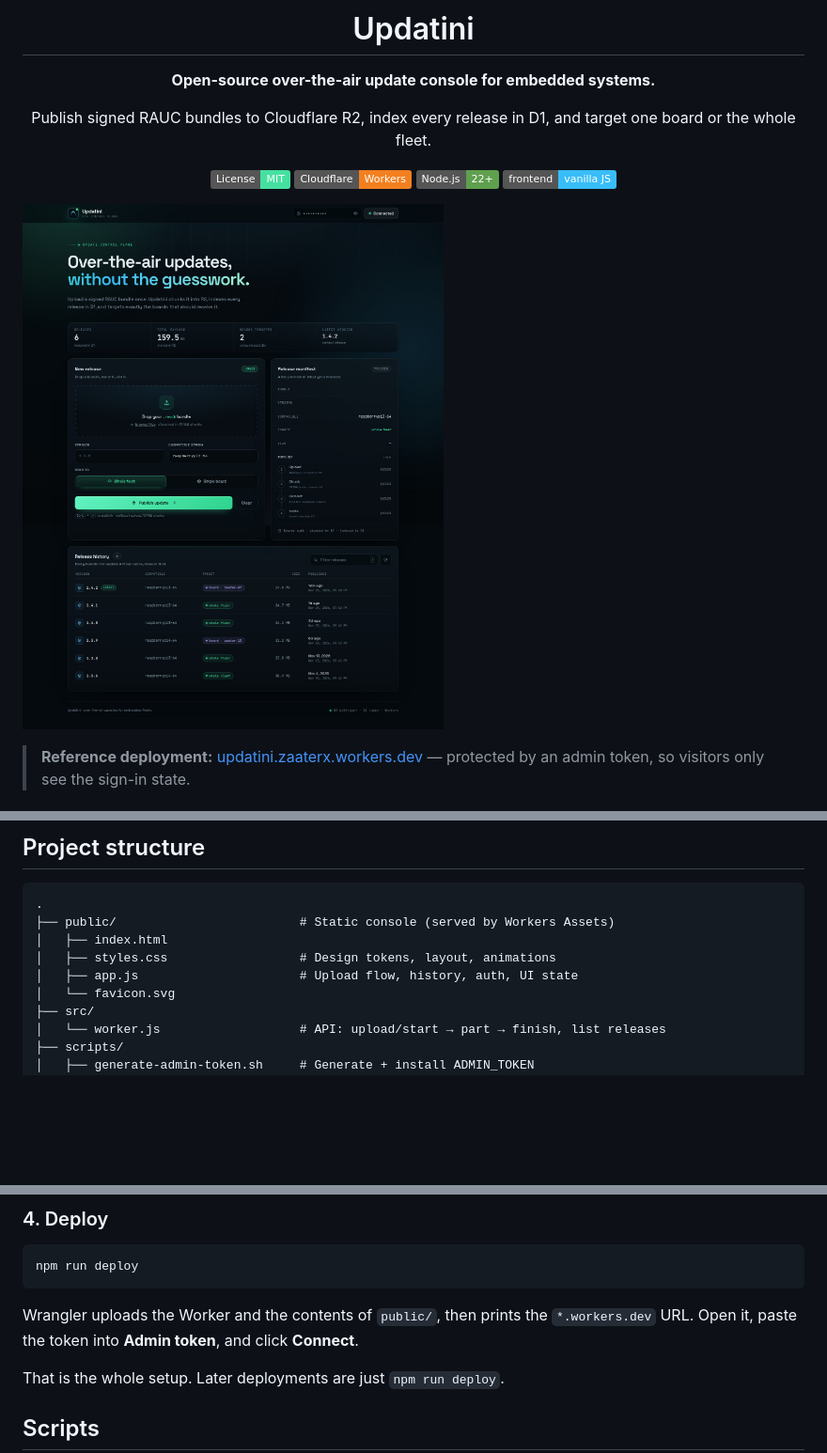
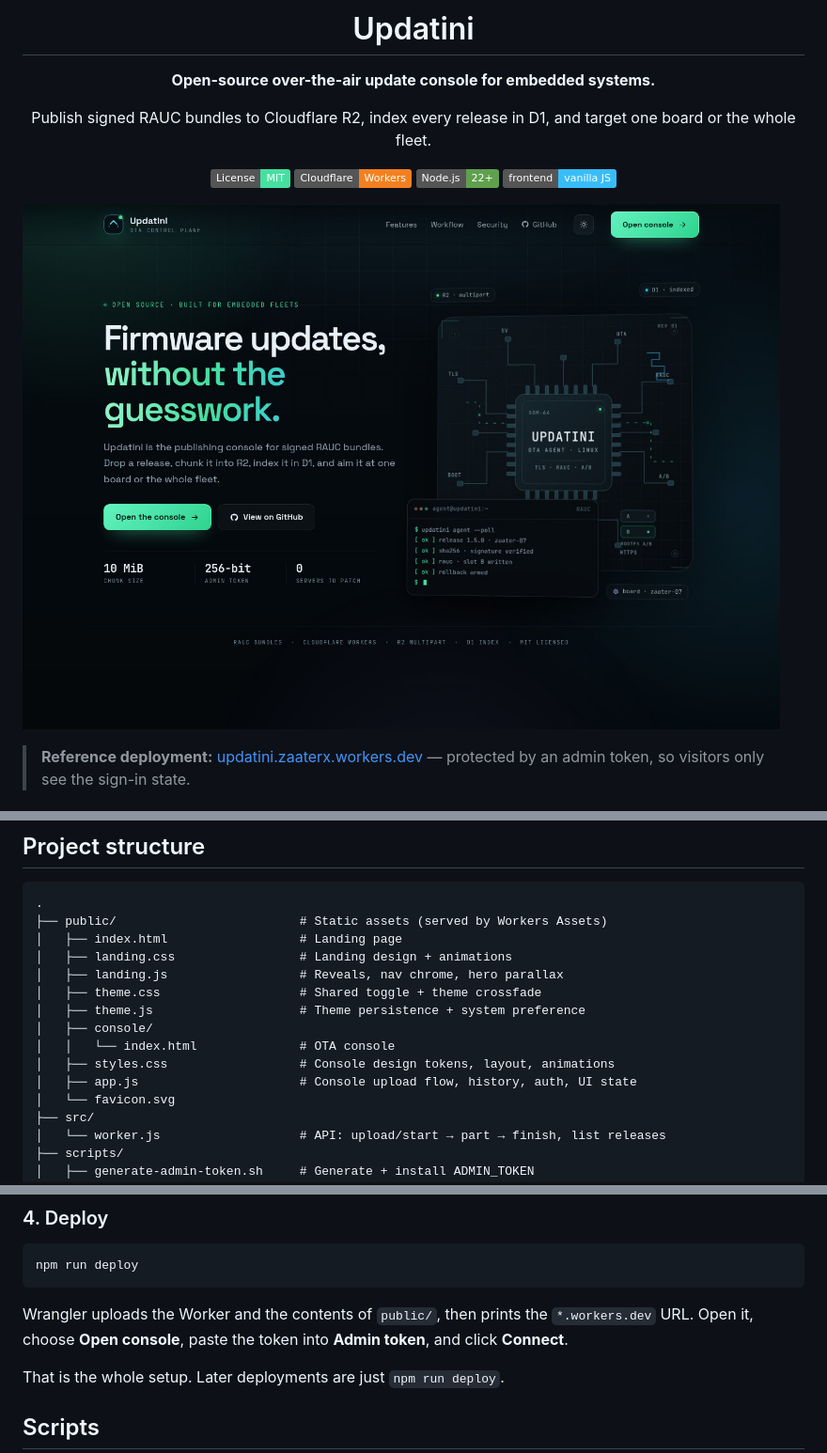
Before and after one commit to pycine/updatini, a Markdown page: README.md, 3 parts joined by grey strips. Shown at 94% size. Rendered like a GitHub page; pictures changed too: preview/landing.jpg (added); badges without logos; blank space fills up the shorter version.

````diff
--- a/README.md
+++ b/README.md
@@ -13,7 +13,7 @@ Publish signed RAUC bundles to Cloudflare R2, index every release in D1, and tar
 
 </div>
 
-![Updatini OTA console](preview/desktop.jpg)
+![Updatini landing page](preview/landing.jpg)
 
 > **Reference deployment:** [updatini.zaaterx.workers.dev](https://updatini.zaaterx.workers.dev) — protected by an admin token, so visitors only see the sign-in state.
 
@@ -82,10 +91,16 @@ Every release is stored as an R2 object at `bundles/<timestamp>-<filename>` and
 
 ```text
 .
-├── public/                         # Static console (served by Workers Assets)
-│   ├── index.html
-│   ├── styles.css                  # Design tokens, layout, animations
-│   ├── app.js                      # Upload flow, history, auth, UI state
+├── public/                         # Static assets (served by Workers Assets)
+│   ├── index.html                  # Landing page
+│   ├── landing.css                 # Landing design + animations
+│   ├── landing.js                  # Reveals, nav chrome, hero parallax
+│   ├── theme.css                   # Shared toggle + theme crossfade
+│   ├── theme.js                    # Theme persistence + system preference
+│   ├── console/
+│   │   └── index.html              # OTA console
+│   ├── styles.css                  # Console design tokens, layout, animations
+│   ├── app.js                      # Console upload flow, history, auth, UI state
 │   └── favicon.svg
 ├── src/
 │   └── worker.js                   # API: upload/start → part → finish, list releases
@@ -161,7 +176,7 @@ The script generates 32 random bytes (64 hex characters), installs it as the `AD
 npm run deploy
 ```
 
-Wrangler uploads the Worker and the contents of `public/`, then prints the `*.workers.dev` URL. Open it, paste the token into **Admin token**, and click **Connect**.
+Wrangler uploads the Worker and the contents of `public/`, then prints the `*.workers.dev` URL. Open it, choose **Open console**, paste the token into **Admin token**, and click **Connect**.
 
 That is the whole setup. Later deployments are just `npm run deploy`.
 
````
Also changed, not shown: other parts of README.md (+11 -2 lines), CONTRIBUTING.md (+6 -4 lines), preview/landing-light.jpg (added), 8 other files.
